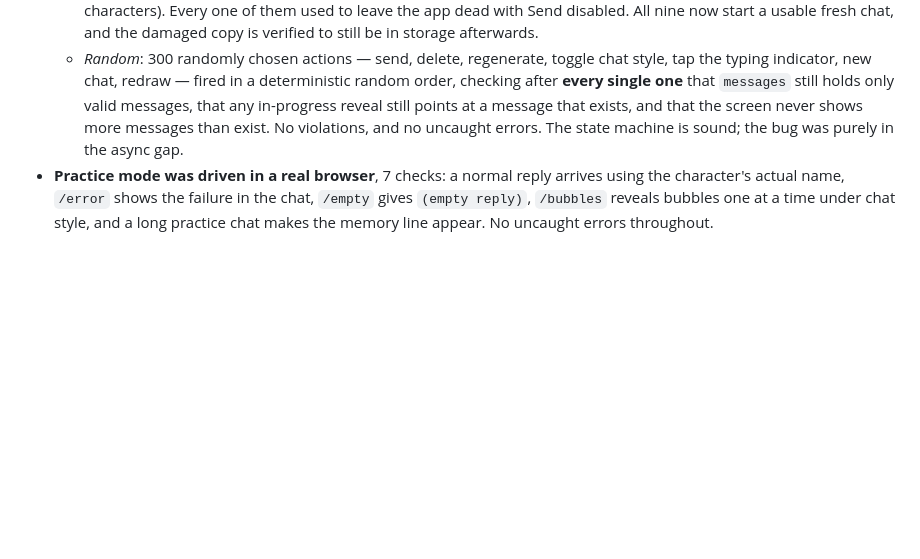
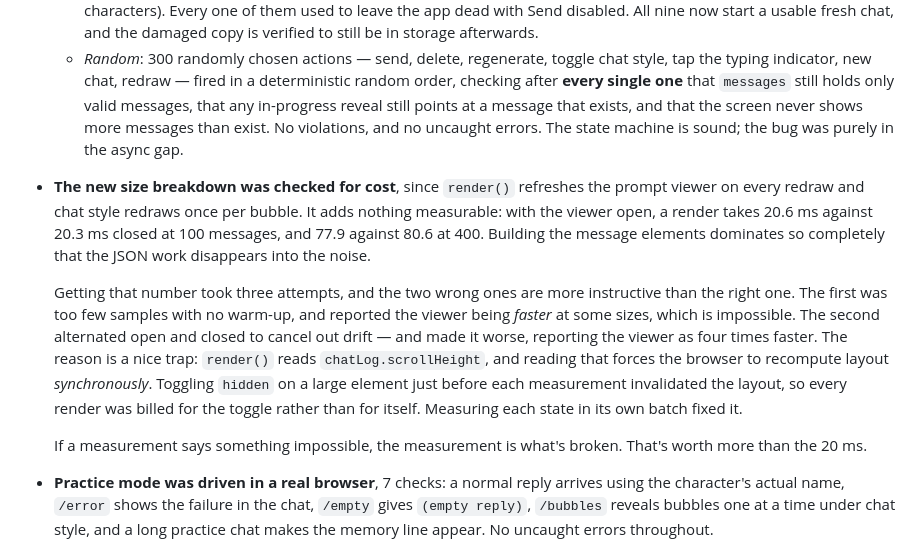
Before and after one commit to 626andup-cmyk/tiny-rp, a Markdown page: CHANGELOG.md, the part around the change. Rendered like a GitHub page; blank space fills up the shorter version.

Commit message:
Record that the size breakdown costs nothing measurable
render() refreshes the prompt viewer on every redraw, and chat style
redraws once per bubble, so the new breakdown could have made long
chats janky. It does not: 20.6ms against 20.3ms at 100 messages, 77.9
against 80.6 at 400. Building the message elements dominates so
completely that the JSON work vanishes into the noise.

Took three attempts. The first two reported the viewer being faster
than not drawing it, which is impossible. render() reads
chatLog.scrollHeight, which forces synchronous layout, so toggling
hidden between samples billed each render for the toggle instead of
for itself. Measuring each state in its own batch fixed it.

Written up because a measurement that says something impossible is a
broken measurement, and that is worth more than the 20ms.

Co-Authored-By: Claude Opus 5 <noreply@anthropic.com>
Claude-Session: https://claude.ai/code/session_01KN85tNeSRx2fnDxzbgDo83

```diff
--- a/CHANGELOG.md
+++ b/CHANGELOG.md
@@ -141,6 +141,11 @@ As always, **no README exercises were solved.** Neither backing up nor practice
   - *Targeted*: start a generation against a deliberately slow provider, then press New chat or switch character while it's in the air, and check where the reply ends up. That's what caught the stale-reply bug, in both its forms, including the copy written to storage.
   - *Storage*: nine kinds of corrupted saved data (a message with no content, one whose content is a number, a null message, a bare string, a good message followed by a broken one, an array of numbers, and three malformed saved characters). Every one of them used to leave the app dead with Send disabled. All nine now start a usable fresh chat, and the damaged copy is verified to still be in storage afterwards.
   - *Random*: 300 randomly chosen actions — send, delete, regenerate, toggle chat style, tap the typing indicator, new chat, redraw — fired in a deterministic random order, checking after **every single one** that `messages` still holds only valid messages, that any in-progress reveal still points at a message that exists, and that the screen never shows more messages than exist. No violations, and no uncaught errors. The state machine is sound; the bug was purely in the async gap.
+- **The new size breakdown was checked for cost**, since `render()` refreshes the prompt viewer on every redraw and chat style redraws once per bubble. It adds nothing measurable: with the viewer open, a render takes 20.6 ms against 20.3 ms closed at 100 messages, and 77.9 against 80.6 at 400. Building the message elements dominates so completely that the JSON work disappears into the noise.
+
+  Getting that number took three attempts, and the two wrong ones are more instructive than the right one. The first was too few samples with no warm-up, and reported the viewer being *faster* at some sizes, which is impossible. The second alternated open and closed to cancel out drift — and made it worse, reporting the viewer as four times faster. The reason is a nice trap: `render()` reads `chatLog.scrollHeight`, and reading that forces the browser to recompute layout *synchronously*. Toggling `hidden` on a large element just before each measurement invalidated the layout, so every render was billed for the toggle rather than for itself. Measuring each state in its own batch fixed it.
+
+  If a measurement says something impossible, the measurement is what's broken. That's worth more than the 20 ms.
 - **Practice mode was driven in a real browser**, 7 checks: a normal reply arrives using the character's actual name, `/error` shows the failure in the chat, `/empty` gives `(empty reply)`, `/bubbles` reveals bubbles one at a time under chat style, and a long practice chat makes the memory line appear. No uncaught errors throughout.
 
 ### Not tested yet
```
